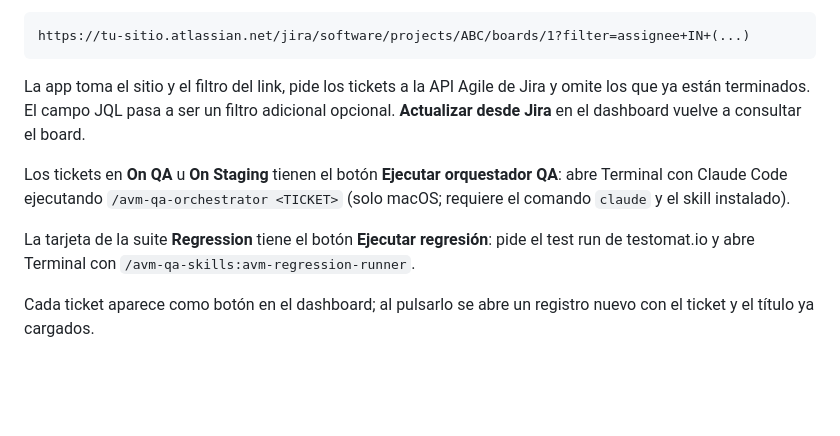
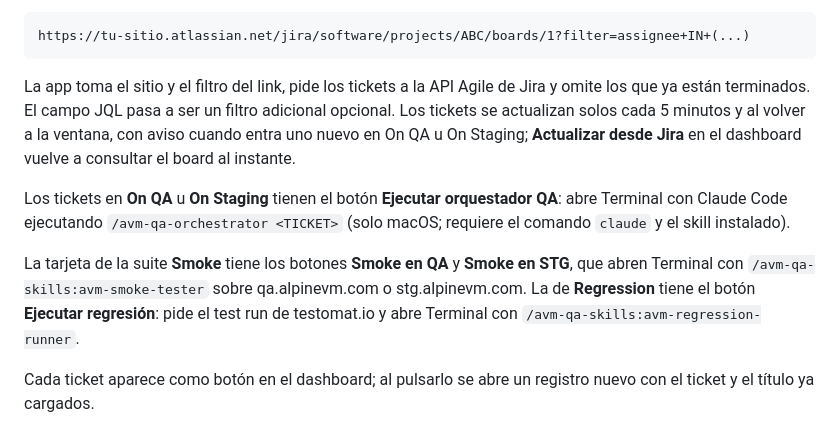
Before and after one commit to pitermontesc/QADashboardTool, a Markdown page: README.md, the part around the change. GitHub-like rendering; blank space fills up the shorter version.

````diff
--- a/README.md
+++ b/README.md
@@ -59,11 +59,11 @@ Para traer los tickets de un **board**, pega su link en el campo *Board* tal com
 https://tu-sitio.atlassian.net/jira/software/projects/ABC/boards/1?filter=assignee+IN+(...)
 ```
 
-La app toma el sitio y el filtro del link, pide los tickets a la API Agile de Jira y omite los que ya están terminados. El campo JQL pasa a ser un filtro adicional opcional. **Actualizar desde Jira** en el dashboard vuelve a consultar el board.
+La app toma el sitio y el filtro del link, pide los tickets a la API Agile de Jira y omite los que ya están terminados. El campo JQL pasa a ser un filtro adicional opcional. Los tickets se actualizan solos cada 5 minutos y al volver a la ventana, con aviso cuando entra uno nuevo en On QA u On Staging; **Actualizar desde Jira** en el dashboard vuelve a consultar el board al instante.
 
 Los tickets en **On QA** u **On Staging** tienen el botón **Ejecutar orquestador QA**: abre Terminal con Claude Code ejecutando `/avm-qa-orchestrator <TICKET>` (solo macOS; requiere el comando `claude` y el skill instalado).
 
-La tarjeta de la suite **Regression** tiene el botón **Ejecutar regresión**: pide el test run de testomat.io y abre Terminal con `/avm-qa-skills:avm-regression-runner`.
+La tarjeta de la suite **Smoke** tiene los botones **Smoke en QA** y **Smoke en STG**, que abren Terminal con `/avm-qa-skills:avm-smoke-tester` sobre qa.alpinevm.com o stg.alpinevm.com. La de **Regression** tiene el botón **Ejecutar regresión**: pide el test run de testomat.io y abre Terminal con `/avm-qa-skills:avm-regression-runner`.
 
 Cada ticket aparece como botón en el dashboard; al pulsarlo se abre un registro nuevo con el ticket y el título ya cargados.
 
````
Also changed, not shown: CHANGELOG.md (+6 -0 lines), docs/GUIA-DE-USO.md (+16 -3 lines), docs/img/18-regresion-boton.png (deleted), docs/img/18-suites-botones.png (added), 12 other files.
